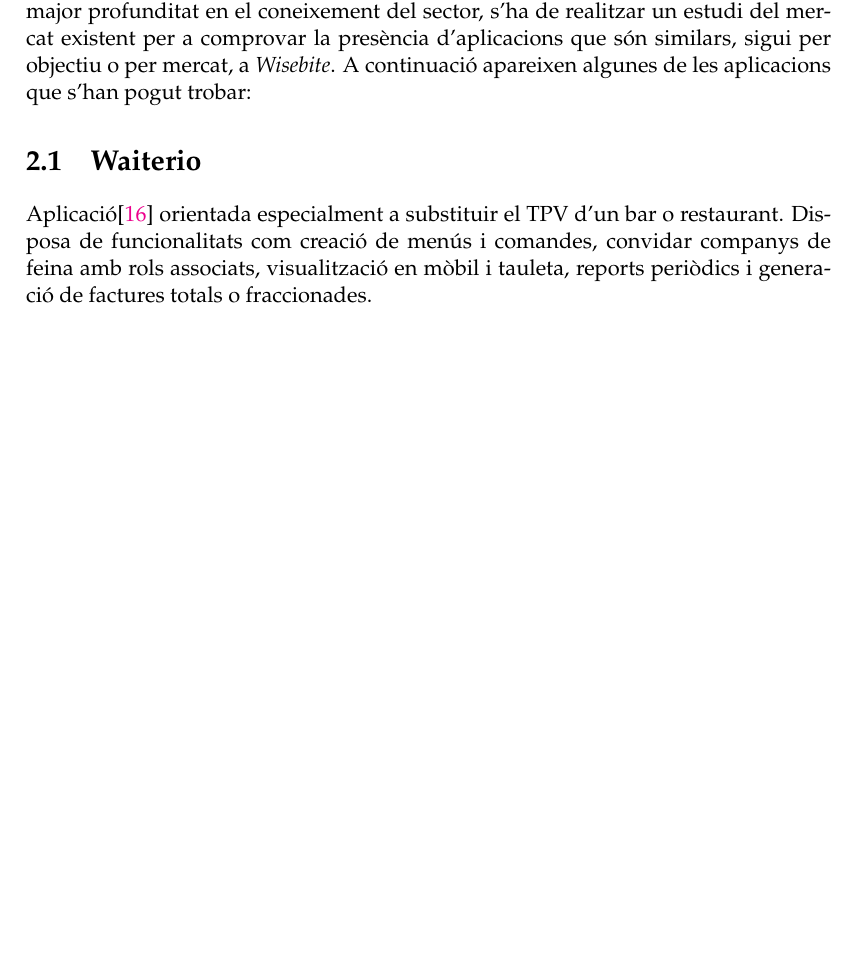
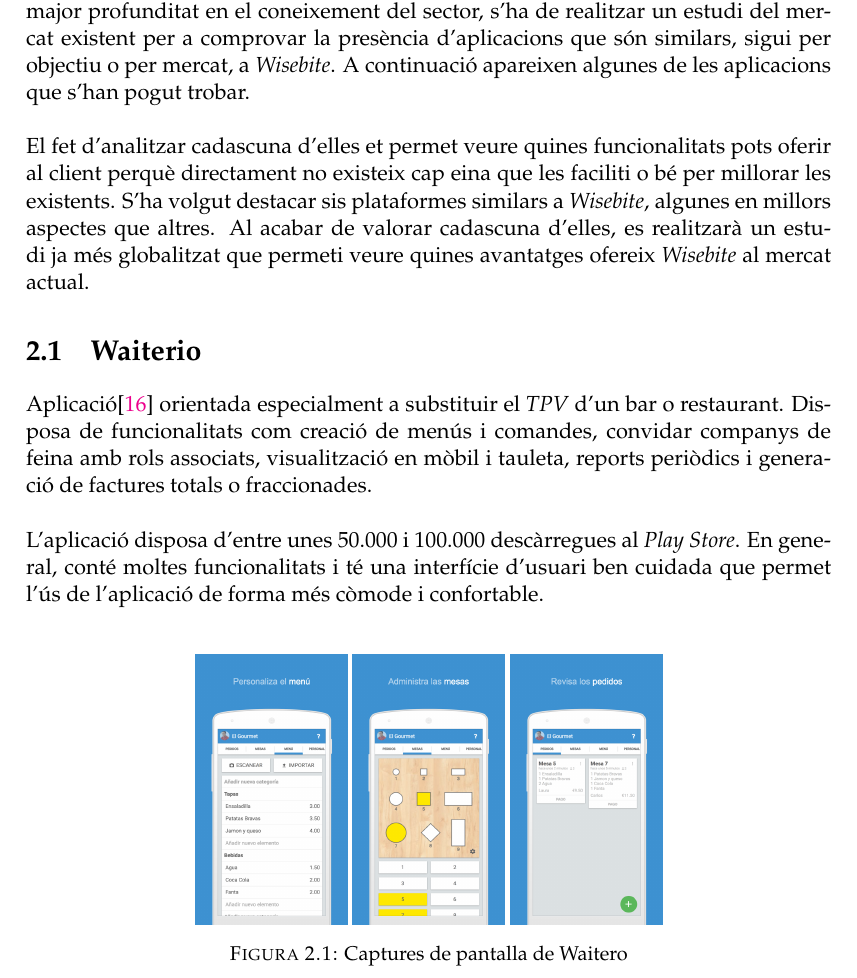
Before and after one commit to Wisebite/wisebite_report, a LaTeX thesis (main.tex, which reads Chapters/Chapter2.tex): part of page 13 of 53 before the commit and part of page 13 of 55 after it, cut so that both start at the same text, the shorter picture padded with empty space. Compiled offline with pdfLaTeX.

Commit message:
add first steps in chapter 2

```diff
--- a/Chapters/Chapter2.tex
+++ b/Chapters/Chapter2.tex
@@ -4,7 +4,9 @@
 
 \label{Chapter2} % Change X to a consecutive number; for referencing this chapter elsewhere, use \ref{ChapterX}
 
-Per conèixer millor el potencial d'aquest mercat i saber les alternatives per a una major profunditat en el coneixement del sector, s'ha de realitzar un estudi del mercat existent per a comprovar la presència d'aplicacions que són similars, sigui per objectiu o per mercat, a \textit{Wisebite}. A continuació apareixen algunes de les aplicacions que s'han pogut trobar:
+Per conèixer millor el potencial d'aquest mercat i saber les alternatives per a una major profunditat en el coneixement del sector, s'ha de realitzar un estudi del mercat existent per a comprovar la presència d'aplicacions que són similars, sigui per objectiu o per mercat, a \textit{Wisebite}. A continuació apareixen algunes de les aplicacions que s'han pogut trobar.
+\\\\
+El fet d'analitzar cadascuna d'elles et permet veure quines funcionalitats pots oferir al client perquè directament no existeix cap eina que les faciliti o bé per millorar les existents. S'ha volgut destacar sis plataformes similars a \textit{Wisebite}, algunes en millors aspectes que altres. Al acabar de valorar cadascuna d'elles, es realitzarà un estudi ja més globalitzat que permeti veure quines avantatges ofereix \textit{Wisebite} al mercat actual.
 
 %----------------------------------------------------------------------------------------
 %	SECTION 1
@@ -12,7 +14,19 @@
 
 \section{Waiterio}
 
-Aplicació\cite{waiterio} orientada especialment a substituir el TPV d'un bar o restaurant. Disposa de funcionalitats com creació de menús i comandes, convidar companys de feina amb rols associats, visualització en mòbil i tauleta, reports periòdics i generació de factures totals o fraccionades.
+Aplicació\cite{waiterio} orientada especialment a substituir el \textit{TPV} d'un bar o restaurant. Disposa de funcionalitats com creació de menús i comandes, convidar companys de feina amb rols associats, visualització en mòbil i tauleta, reports periòdics i generació de factures totals o fraccionades.
+\\\\
+L'aplicació disposa d'entre unes 50.000 i 100.000 descàrregues al \textit{Play Store}. En general, conté moltes funcionalitats i té una interfície d'usuari ben cuidada que permet l'ús de l'aplicació de forma més còmode i confortable.
+\\
+\begin{figure}[H]
+\centering
+\includegraphics[scale=0.15]{Figures/waitero-1.png}
+\includegraphics[scale=0.15]{Figures/waitero-2.png}
+\includegraphics[scale=0.15]{Figures/waitero-3.png}
+\caption{Captures de pantalla de Waitero}
+\end{figure}
+
+
 
 %----------------------------------------------------------------------------------------
 %	SECTION 2
```
Also changed, not shown: Chapters/Chapter1.tex (+2 -0 lines), Figures/waitero-1.png (added), Figures/waitero-2.png (added), Figures/waitero-3.png (added).
